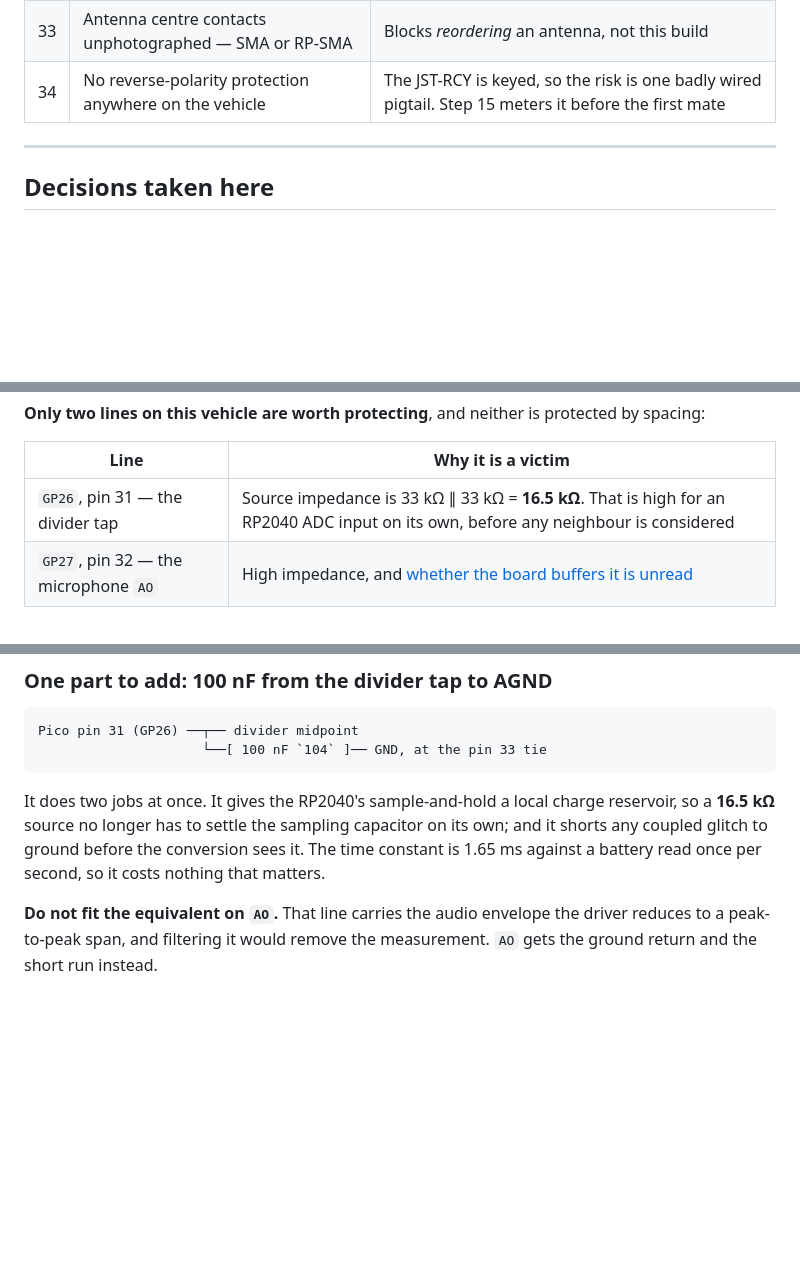
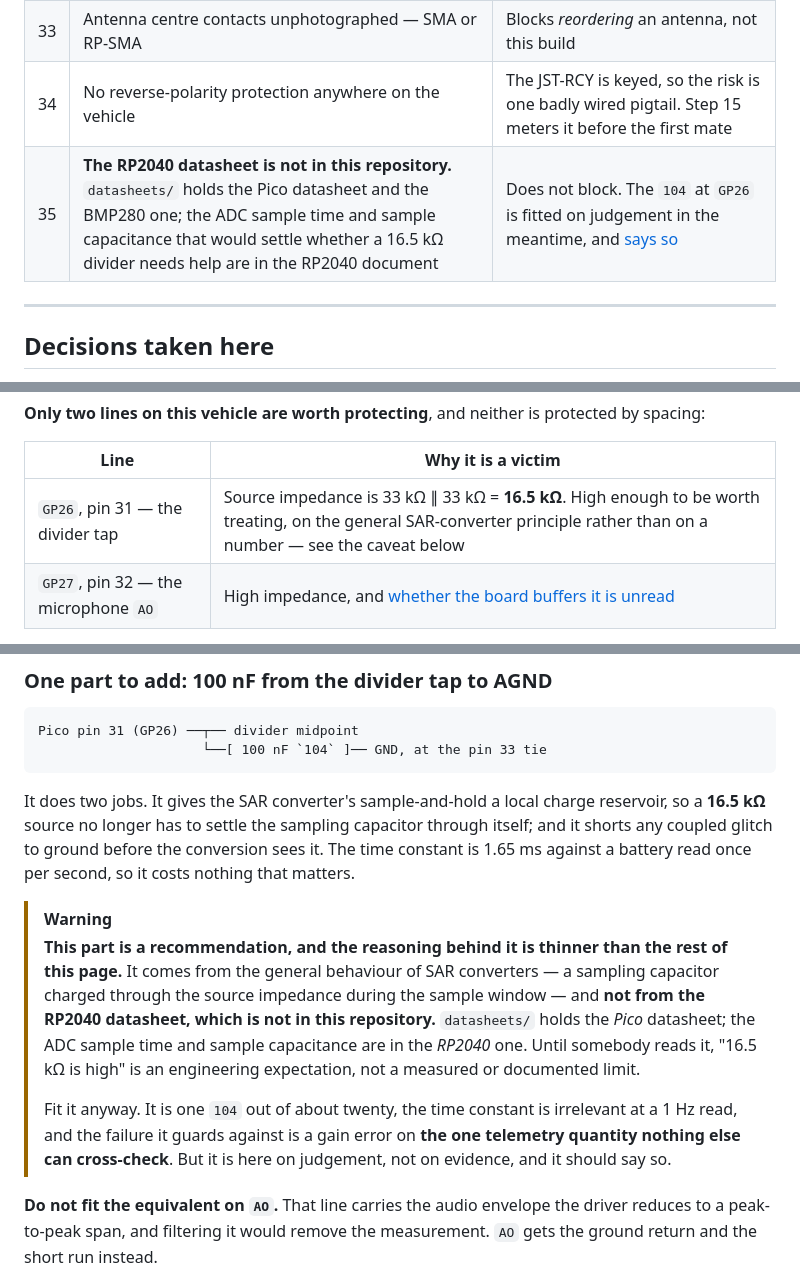
Before and after one commit to KunjSorathiya/CanSat-2026, a Markdown page: documentation/hardware/assembly-procedure.md, 3 parts joined by grey strips. Rendered like a GitHub page; blank space fills up the shorter version.

Commit message:
docs(hardware): the GP26 capacitor is mine, and I stated its reason as a fact I had not read
Challenged on where the 100 nF at the divider tap came from. It came from this session,
from an argument about signal spacing, and it went into the procedure, the electrical
architecture, the 104 count and the power diagram in one pass.

The part is still right and stays. The wording was not.

Two documents said 16.5 kohm "is high for an RP2040 ADC input", phrased as though it came
from a datasheet. It did not. It is the general behaviour of a SAR converter - a sampling
capacitor charged through the source impedance during the sample window - and the numbers
that would settle it, the RP2040's sample time and sample capacitance, are in the RP2040
datasheet, which this repository does not hold. datasheets/ has the Pico datasheet and the
BMP280 one.

Both statements now say what kind of claim they are, and the recommendation carries a
warning saying it rests on judgement rather than evidence: fit it, because it is one 104
out of twenty and it guards a gain error on the one telemetry quantity nothing else can
cross-check - but do not mistake it for a measured limit. New open item 35 asks for the
datasheet.

This is the failure the receiving-inspection rules exist to catch, applied to a document
rather than a component: a listing identifies what was bought, and a principle is not a
specification.

````diff
--- a/documentation/hardware/assembly-procedure.md
+++ b/documentation/hardware/assembly-procedure.md
@@ -87,6 +87,7 @@ Run against the repository on 2026-09-06. ✅ settled, ⚠️ needs your eyes at
 | 32 | `team_id` is still the `CAN-Team-XX` placeholder | Blocks flight, not soldering |
 | 33 | Antenna centre contacts unphotographed — SMA or RP-SMA | Blocks *reordering* an antenna, not this build |
 | 34 | No reverse-polarity protection anywhere on the vehicle | The JST-RCY is keyed, so the risk is one badly wired pigtail. Step 15 meters it before the first mate |
+| 35 | **The RP2040 datasheet is not in this repository.** `datasheets/` holds the Pico datasheet and the BMP280 one; the ADC sample time and sample capacitance that would settle whether a 16.5 kΩ divider needs help are in the RP2040 document | Does not block. The `104` at `GP26` is fitted on judgement in the meantime, and [says so](#one-part-to-add-100-nf-from-the-divider-tap-to-agnd) |
 
 ---
 
@@ -310,7 +311,7 @@ coupling back.
 
 | Line | Why it is a victim |
 |---|---|
-| `GP26`, pin 31 — the divider tap | Source impedance is 33 kΩ ∥ 33 kΩ = **16.5 kΩ**. That is high for an RP2040 ADC input on its own, before any neighbour is considered |
+| `GP26`, pin 31 — the divider tap | Source impedance is 33 kΩ ∥ 33 kΩ = **16.5 kΩ**. High enough to be worth treating, on the general SAR-converter principle rather than on a number — see the caveat below |
 | `GP27`, pin 32 — the microphone `AO` | High impedance, and [whether the board buffers it is unread](receiving-inspection.md#d5--the-lm393-sound-module) |
 
 Everything else is either the aggressor or immune to it. SPI0 at **4 MHz** is the only fast
@@ -339,10 +340,23 @@ Pico pin 31 (GP26) ──┬── divider midpoint
                      └──[ 100 nF `104` ]── GND, at the pin 33 tie
 ```
 
-It does two jobs at once. It gives the RP2040's sample-and-hold a local charge reservoir, so a
-**16.5 kΩ** source no longer has to settle the sampling capacitor on its own; and it shorts any
-coupled glitch to ground before the conversion sees it. The time constant is 1.65 ms against a
-battery read once per second, so it costs nothing that matters.
+It does two jobs. It gives the SAR converter's sample-and-hold a local charge reservoir, so a
+**16.5 kΩ** source no longer has to settle the sampling capacitor through itself; and it shorts
+any coupled glitch to ground before the conversion sees it. The time constant is 1.65 ms against
+a battery read once per second, so it costs nothing that matters.
+
+> [!WARNING]
+> **This part is a recommendation, and the reasoning behind it is thinner than the rest of this
+> page.** It comes from the general behaviour of SAR converters — a sampling capacitor charged
+> through the source impedance during the sample window — and **not from the RP2040 datasheet,
+> which is not in this repository.** `datasheets/` holds the *Pico* datasheet; the ADC sample
+> time and sample capacitance are in the *RP2040* one. Until somebody reads it, "16.5 kΩ is
+> high" is an engineering expectation, not a measured or documented limit.
+>
+> Fit it anyway. It is one `104` out of about twenty, the time constant is irrelevant at a
+> 1 Hz read, and the failure it guards against is a gain error on **the one telemetry quantity
+> nothing else can cross-check**. But it is here on judgement, not on evidence, and it should
+> say so.
 
 **Do not fit the equivalent on `AO`.** That line carries the audio envelope the driver reduces
 to a peak-to-peak span, and filtering it would remove the measurement. `AO` gets the ground
````
Also changed, not shown: documentation/design/electrical-architecture.md (+1 -1 lines).
